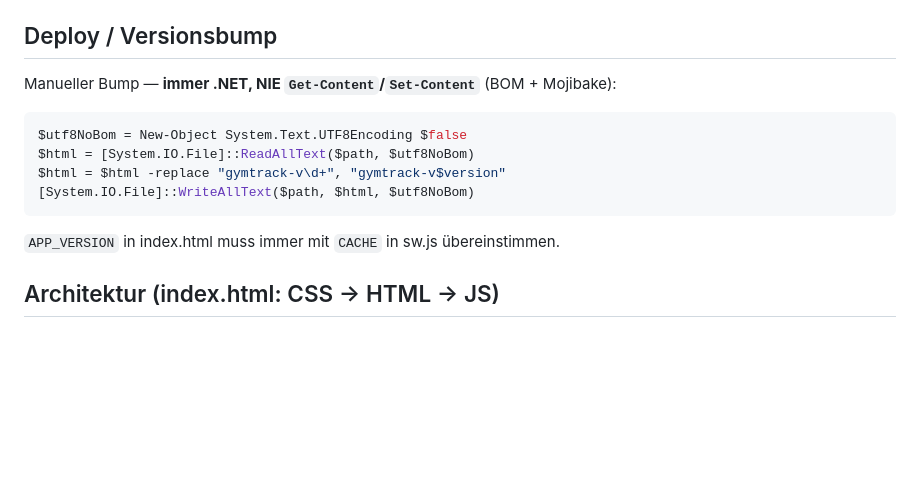
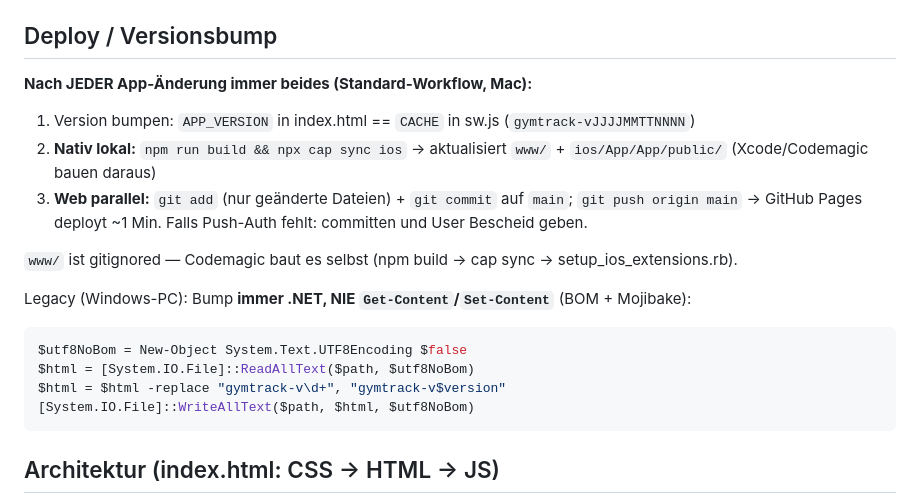
Before and after one commit to Lenny23445/Gymtrack, a Markdown page: CLAUDE.md, the part around the change. Rendered like a GitHub page; blank space fills up the shorter version.

Commit message:
Deploy-Workflow: nach jeder Änderung nativ (cap sync) + Web (Push) parallel
Co-Authored-By: Claude Fable 5 <noreply@anthropic.com>

````diff
--- a/CLAUDE.md
+++ b/CLAUDE.md
@@ -10,14 +10,21 @@
 - `GymTrack-Update.ps1` (`C:\Users\wolte\Desktop\`) — bumpt Version, git add/commit/push
 
 ## Deploy / Versionsbump
-Manueller Bump — **immer .NET, NIE `Get-Content`/`Set-Content`** (BOM + Mojibake):
+
+**Nach JEDER App-Änderung immer beides (Standard-Workflow, Mac):**
+1. Version bumpen: `APP_VERSION` in index.html == `CACHE` in sw.js (`gymtrack-vJJJJMMTTNNNN`)
+2. **Nativ lokal:** `npm run build && npx cap sync ios` → aktualisiert `www/` + `ios/App/App/public/` (Xcode/Codemagic bauen daraus)
+3. **Web parallel:** `git add` (nur geänderte Dateien) + `git commit` auf `main`; `git push origin main` → GitHub Pages deployt ~1 Min. Falls Push-Auth fehlt: committen und User Bescheid geben.
+
+`www/` ist gitignored — Codemagic baut es selbst (npm build → cap sync → setup_ios_extensions.rb).
+
+Legacy (Windows-PC): Bump **immer .NET, NIE `Get-Content`/`Set-Content`** (BOM + Mojibake):
 ```powershell
 $utf8NoBom = New-Object System.Text.UTF8Encoding $false
 $html = [System.IO.File]::ReadAllText($path, $utf8NoBom)
 $html = $html -replace "gymtrack-v\d+", "gymtrack-v$version"
 [System.IO.File]::WriteAllText($path, $html, $utf8NoBom)
 ```
-`APP_VERSION` in index.html muss immer mit `CACHE` in sw.js übereinstimmen.
 
 ## Architektur (index.html: CSS → HTML → JS)
 
````
